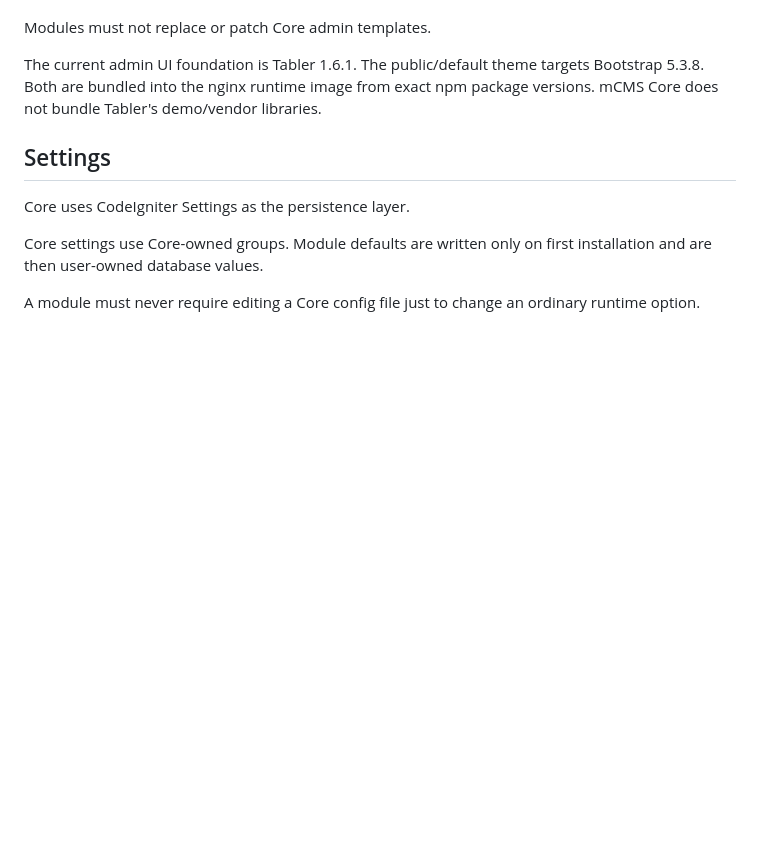
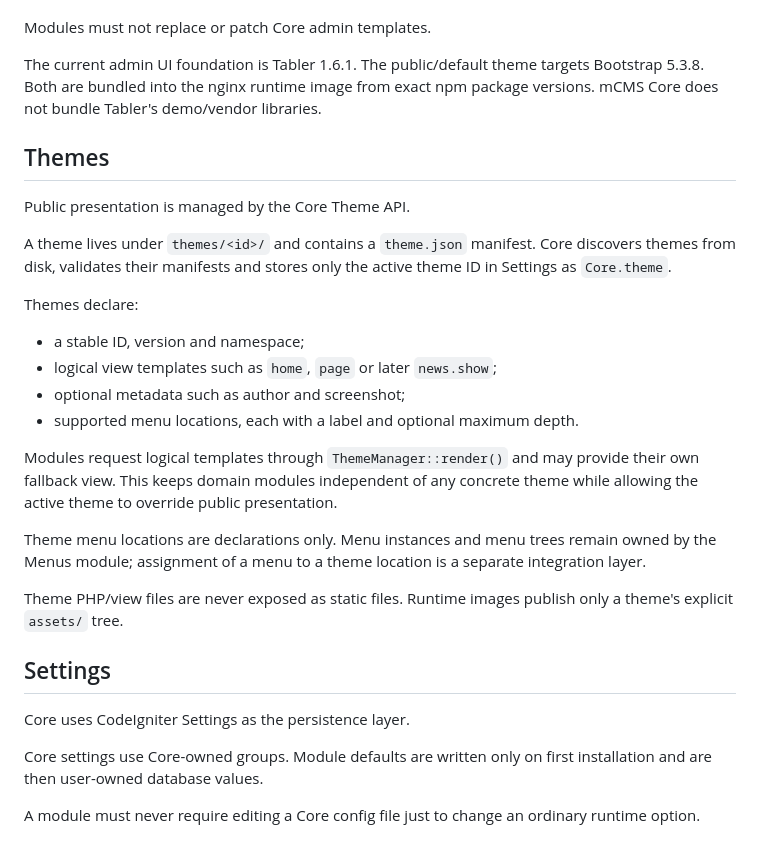
Before and after one commit to mirivlad/mcms, a Markdown page: docs/ARCHITECTURE.md, the part around the change. Rendered like a GitHub page; blank space fills up the shorter version.

Commit message:
Document Theme API architecture

```diff
--- a/docs/ARCHITECTURE.md
+++ b/docs/ARCHITECTURE.md
@@ -100,6 +100,32 @@ Modules must not replace or patch Core admin templates.
 The current admin UI foundation is Tabler 1.6.1. The public/default theme targets Bootstrap 5.3.8.
 Both are bundled into the nginx runtime image from exact npm package versions. mCMS Core does not bundle Tabler's demo/vendor libraries.
 
+## Themes
+
+Public presentation is managed by the Core Theme API.
+
+A theme lives under `themes/<id>/` and contains a `theme.json` manifest. Core
+discovers themes from disk, validates their manifests and stores only the active
+theme ID in Settings as `Core.theme`.
+
+Themes declare:
+
+- a stable ID, version and namespace;
+- logical view templates such as `home`, `page` or later `news.show`;
+- optional metadata such as author and screenshot;
+- supported menu locations, each with a label and optional maximum depth.
+
+Modules request logical templates through `ThemeManager::render()` and may
+provide their own fallback view. This keeps domain modules independent of any
+concrete theme while allowing the active theme to override public presentation.
+
+Theme menu locations are declarations only. Menu instances and menu trees remain
+owned by the Menus module; assignment of a menu to a theme location is a separate
+integration layer.
+
+Theme PHP/view files are never exposed as static files. Runtime images publish
+only a theme's explicit `assets/` tree.
+
 ## Settings
 
 Core uses CodeIgniter Settings as the persistence layer.
```
